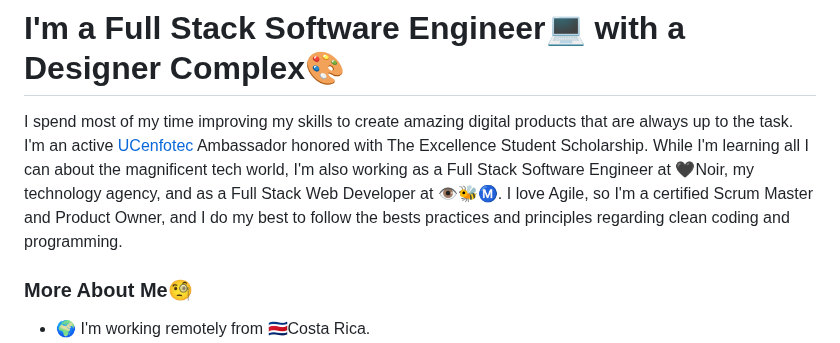
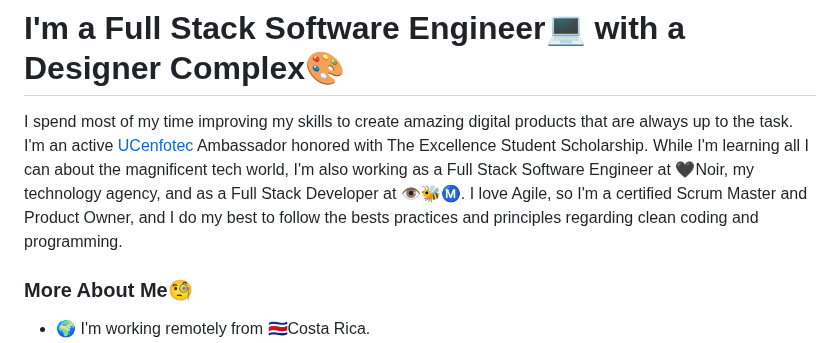
Before and after one commit to glovooker/glovooker, a Markdown page: README.md, the part around the change. Drawn GitHub-style.

```diff
--- a/README.md
+++ b/README.md
@@ -14,7 +14,7 @@
 
 # I'm a Full Stack Software Engineer💻 with a Designer Complex🎨
 
-I spend most of my time improving my skills to create amazing digital products that are always up to the task. I'm an active [UCenfotec](https://ucenfotec.ac.cr/) Ambassador honored with The Excellence Student Scholarship. While I'm learning all I can about the magnificent tech world, I'm also working as a Full Stack Software Engineer at 🖤Noir, my technology agency, and as a Full Stack Web Developer at 👁🐝Ⓜ️. I love Agile, so I'm a certified Scrum Master and Product Owner, and I do my best to follow the bests practices and principles regarding clean coding and programming.
+I spend most of my time improving my skills to create amazing digital products that are always up to the task. I'm an active [UCenfotec](https://ucenfotec.ac.cr/) Ambassador honored with The Excellence Student Scholarship. While I'm learning all I can about the magnificent tech world, I'm also working as a Full Stack Software Engineer at 🖤Noir, my technology agency, and as a Full Stack Developer at 👁🐝Ⓜ️. I love Agile, so I'm a certified Scrum Master and Product Owner, and I do my best to follow the bests practices and principles regarding clean coding and programming.
 
 ### More About Me🧐
 
```
